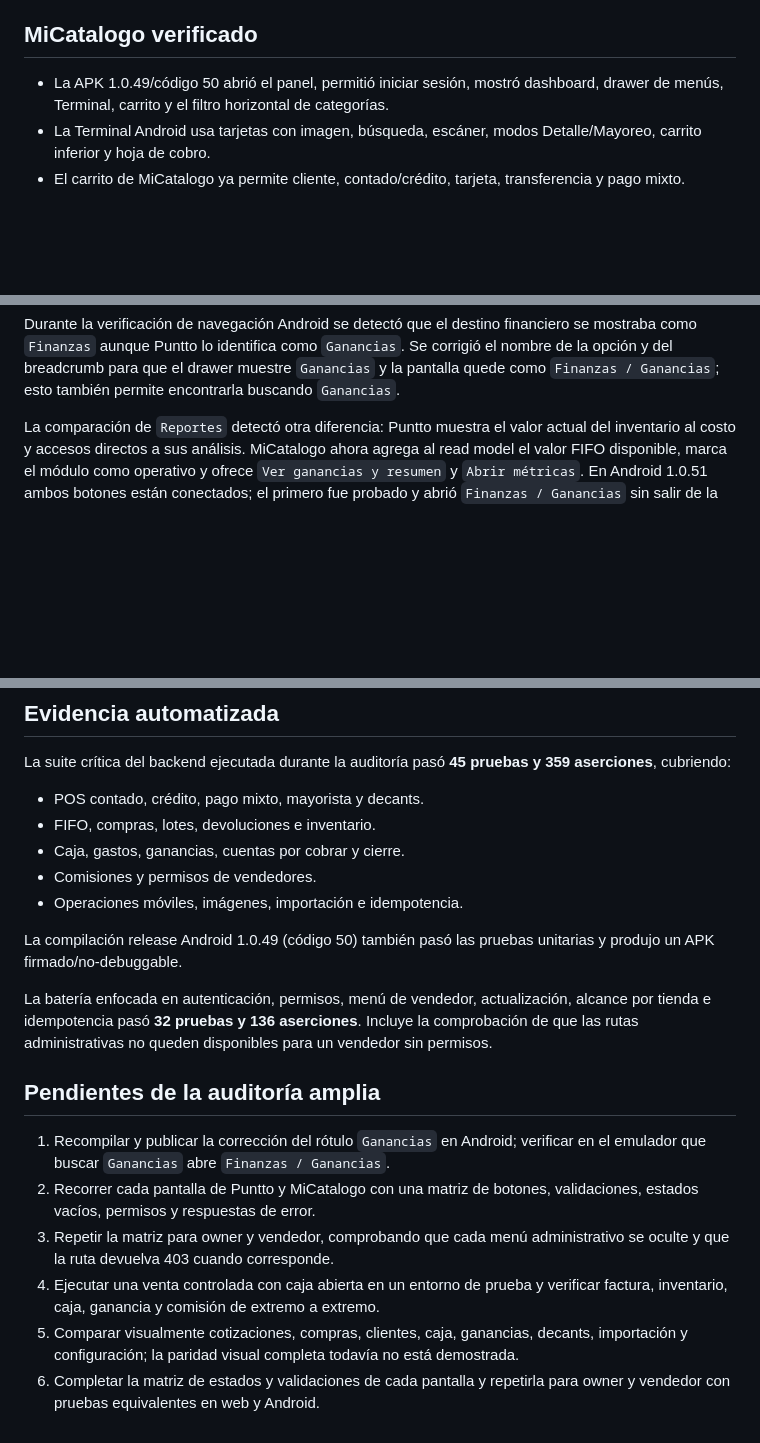
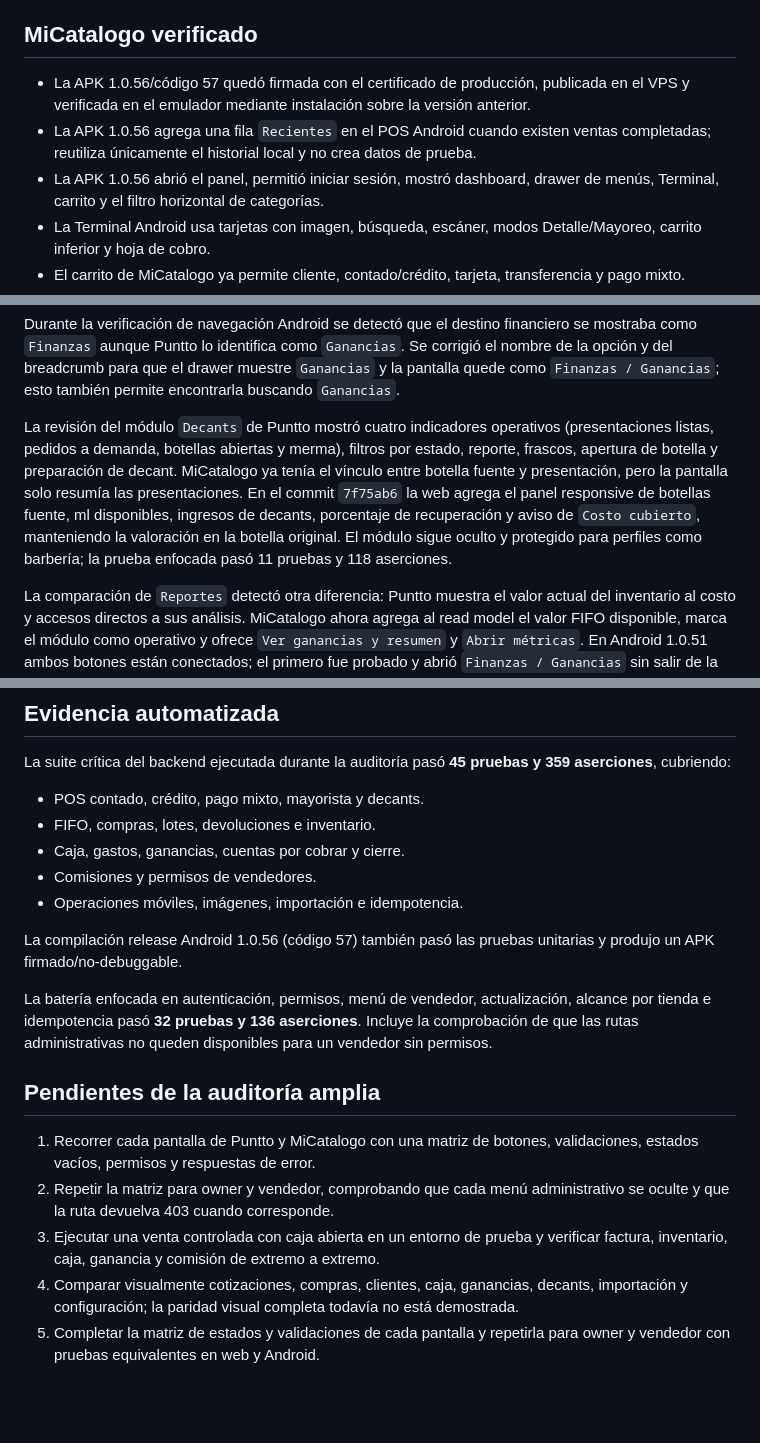
Before and after one commit to wailanbrea/micatalogo, a Markdown page: docs/PUNTTO_AUDIT_2026-10-07.md, 3 parts joined by grey strips. GitHub-like rendering; blank space fills up the shorter version.

Commit message:
docs: actualizar auditoria Puntto y decants

```diff
--- a/docs/PUNTTO_AUDIT_2026-10-07.md
+++ b/docs/PUNTTO_AUDIT_2026-10-07.md
@@ -84,7 +84,11 @@ reapertura con owner.
 
 ## MiCatalogo verificado
 
-- La APK 1.0.49/código 50 abrió el panel, permitió iniciar sesión, mostró dashboard,
+- La APK 1.0.56/código 57 quedó firmada con el certificado de producción, publicada en
+  el VPS y verificada en el emulador mediante instalación sobre la versión anterior.
+- La APK 1.0.56 agrega una fila `Recientes` en el POS Android cuando existen ventas
+  completadas; reutiliza únicamente el historial local y no crea datos de prueba.
+- La APK 1.0.56 abrió el panel, permitió iniciar sesión, mostró dashboard,
   drawer de menús, Terminal, carrito y el filtro horizontal de categorías.
 - La Terminal Android usa tarjetas con imagen, búsqueda, escáner, modos Detalle/Mayoreo, carrito inferior y hoja de cobro.
 - El carrito de MiCatalogo ya permite cliente, contado/crédito, tarjeta, transferencia y pago mixto.
@@ -114,6 +118,16 @@ mostraba como `Finanzas` aunque Puntto lo identifica como `Ganancias`. Se corrig
 nombre de la opción y del breadcrumb para que el drawer muestre `Ganancias` y la
 pantalla quede como `Finanzas / Ganancias`; esto también permite encontrarla buscando
 `Ganancias`.
+
+La revisión del módulo `Decants` de Puntto mostró cuatro indicadores operativos
+(presentaciones listas, pedidos a demanda, botellas abiertas y merma), filtros por
+estado, reporte, frascos, apertura de botella y preparación de decant. MiCatalogo ya
+tenía el vínculo entre botella fuente y presentación, pero la pantalla solo resumía
+las presentaciones. En el commit `7f75ab6` la web agrega el panel responsive de botellas
+fuente, ml disponibles, ingresos de decants, porcentaje de recuperación y aviso de
+`Costo cubierto`, manteniendo la valoración en la botella original. El módulo sigue
+oculto y protegido para perfiles como barbería; la prueba enfocada pasó 11 pruebas y
+118 aserciones.
 
 La comparación de `Reportes` detectó otra diferencia: Puntto muestra el valor actual
 del inventario al costo y accesos directos a sus análisis. MiCatalogo ahora agrega al
@@ -146,7 +160,7 @@ La suite crítica del backend ejecutada durante la auditoría pasó **45 pruebas
 - Comisiones y permisos de vendedores.
 - Operaciones móviles, imágenes, importación e idempotencia.
 
-La compilación release Android 1.0.49 (código 50) también pasó las pruebas unitarias y
+La compilación release Android 1.0.56 (código 57) también pasó las pruebas unitarias y
 produjo un APK firmado/no-debuggable.
 
 La batería enfocada en autenticación, permisos, menú de vendedor, actualización,
@@ -156,12 +170,10 @@ sin permisos.
 
 ## Pendientes de la auditoría amplia
 
-1. Recompilar y publicar la corrección del rótulo `Ganancias` en Android; verificar en
-   el emulador que buscar `Ganancias` abre `Finanzas / Ganancias`.
-2. Recorrer cada pantalla de Puntto y MiCatalogo con una matriz de botones, validaciones, estados vacíos, permisos y respuestas de error.
-3. Repetir la matriz para owner y vendedor, comprobando que cada menú administrativo se oculte y que la ruta devuelva 403 cuando corresponde.
-4. Ejecutar una venta controlada con caja abierta en un entorno de prueba y verificar factura, inventario, caja, ganancia y comisión de extremo a extremo.
-5. Comparar visualmente cotizaciones, compras, clientes, caja, ganancias, decants,
+1. Recorrer cada pantalla de Puntto y MiCatalogo con una matriz de botones, validaciones, estados vacíos, permisos y respuestas de error.
+2. Repetir la matriz para owner y vendedor, comprobando que cada menú administrativo se oculte y que la ruta devuelva 403 cuando corresponde.
+3. Ejecutar una venta controlada con caja abierta en un entorno de prueba y verificar factura, inventario, caja, ganancia y comisión de extremo a extremo.
+4. Comparar visualmente cotizaciones, compras, clientes, caja, ganancias, decants,
    importación y configuración; la paridad visual completa todavía no está demostrada.
-6. Completar la matriz de estados y validaciones de cada pantalla y repetirla para
+5. Completar la matriz de estados y validaciones de cada pantalla y repetirla para
    owner y vendedor con pruebas equivalentes en web y Android.
```
